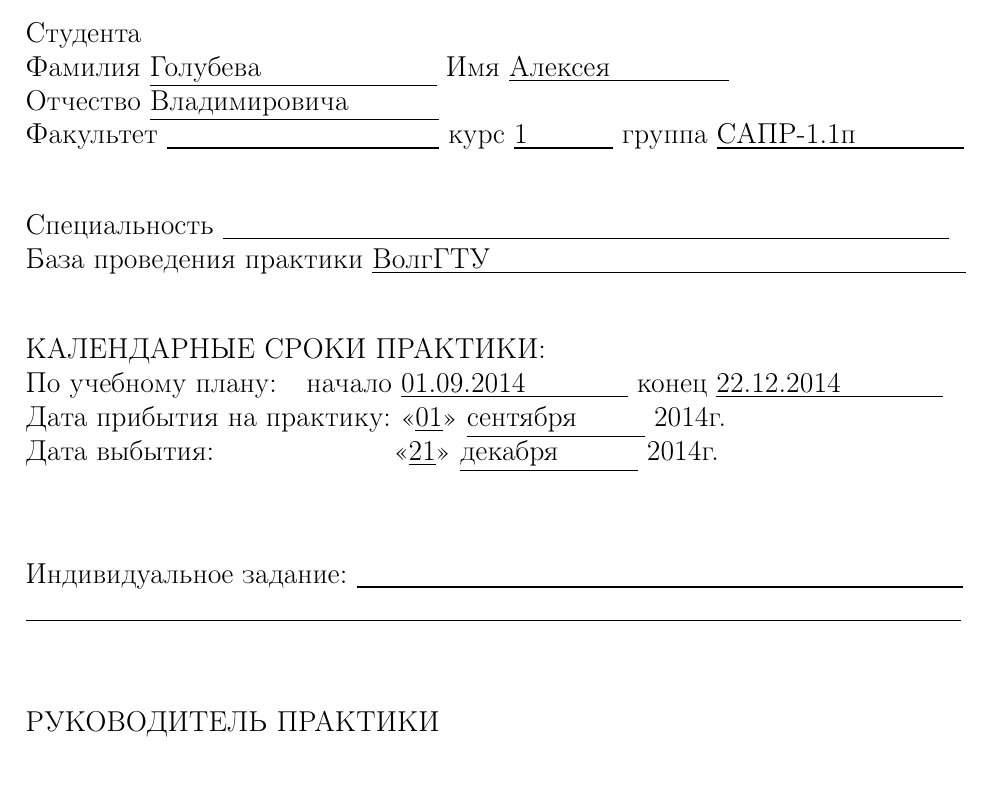
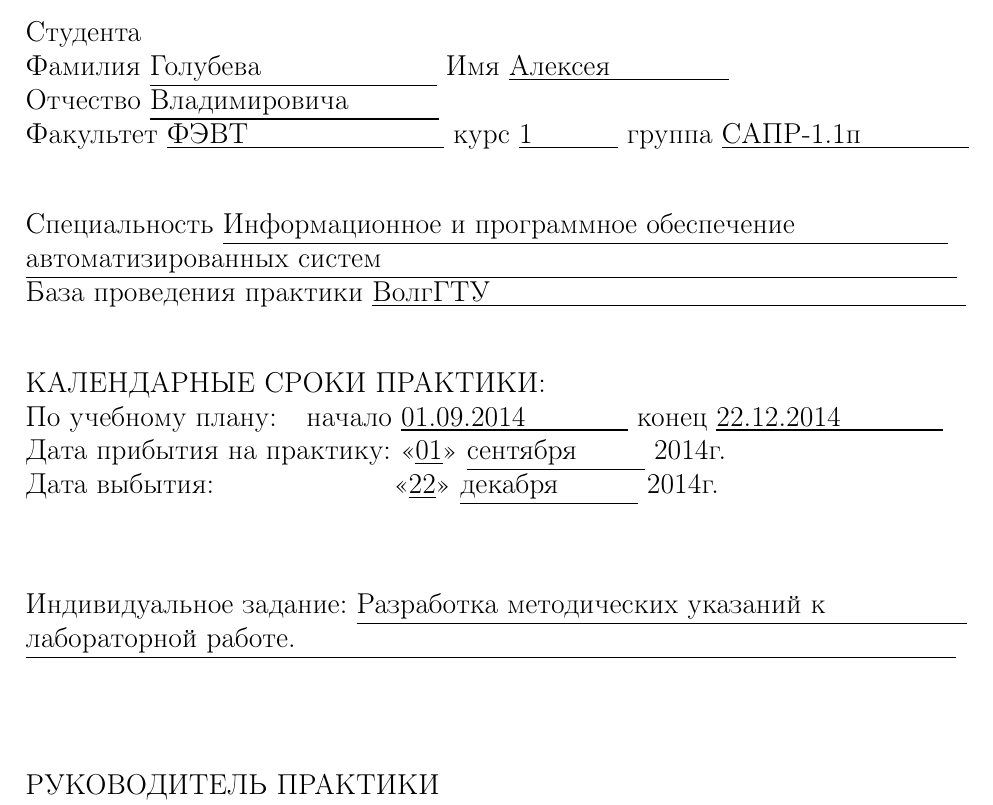
Before and after one commit to FreeCX/study, a LaTeX document (cad-fac/practice/journal.tex): part of page 1 of 2, cut so that both start at the same text. Compiled offline with pdfLaTeX; a LaTeX package or settings file that is missing is left out.

Commit message:
[upd] header

```diff
--- a/cad-fac/practice/journal.tex
+++ b/cad-fac/practice/journal.tex
@@ -25,10 +25,11 @@
             Фамилия \underline{Голубева\hspace{3.1cm}}
             Имя \underline{Алексея\hspace{2.1cm}}\\
             Отчество \underline{Владимировича\hspace{1.6cm}}\\
-            Факультет \underline{\hspace{4.8cm}} курс \underline{1\hspace{1.5cm}}
+            Факультет \underline{ФЭВТ\hspace{3.45cm}} курс \underline{1\hspace{1.5cm}}
             группа \underline{САПР-1.1п\hspace{1.9cm}}\\
             \vspace{1cm}
-            Специальность \underline{\hspace{12.8cm}}\\
+            Специальность \underline{Информационное и программное обеспечение\hspace{2.7cm}}\\
+            \underline{автоматизированных систем\hspace{10.15cm}}\\
             База проведения практики \underline{ВолгГТУ\hspace{8.4cm}}\\
             \vspace{1cm}
             КАЛЕНДАРНЫЕ СРОКИ ПРАКТИКИ:\\
@@ -36,12 +37,12 @@
             конец \underline{22.12.2014\hspace{1.8cm}}\\
             Дата прибытия на практику: <<\underline{01}>> \underline{сентября\hspace{1.2cm}}
             \the\year г.\\
-            Дата выбытия: \hspace{3cm}<<\underline{21}>> \underline{декабря\hspace{1.4cm}}
+            Дата выбытия: \hspace{3cm}<<\underline{22}>> \underline{декабря\hspace{1.4cm}}
             \the\year г.
         \end{flushleft}
         \vspace{1cm}
-        \noindentИндивидуальное задание: \underline{\hspace{10.7cm}}\\
-        \underline{\hspace{16.5cm}}
+        \noindentИндивидуальное задание: \underline{Разработка методических указаний к\hspace{2.5cm}}\\
+        \underline{лабораторной работе.\hspace{11.65cm}}\\
         \vspace{1cm}
         \begin{flushleft}
             РУКОВОДИТЕЛЬ ПРАКТИКИ\\
```
Also changed, not shown: cad-fac/erms/semwork/title.tex (+1 -1 lines), cad-fac/practice/report.tex (+1 -1 lines).
